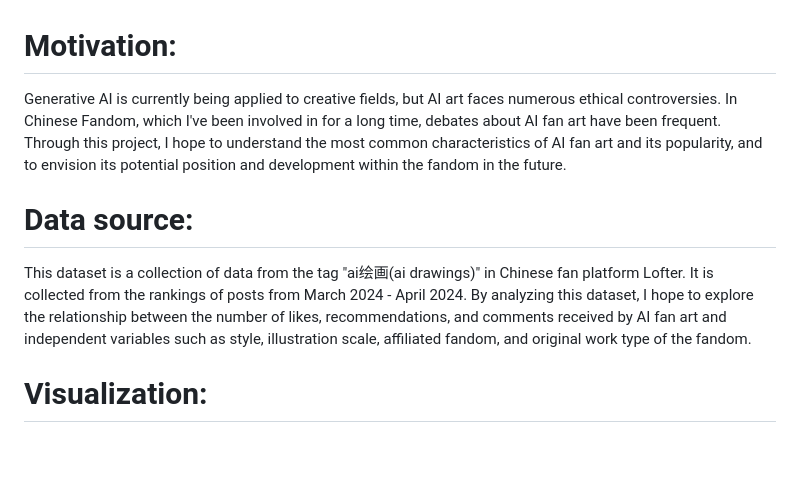
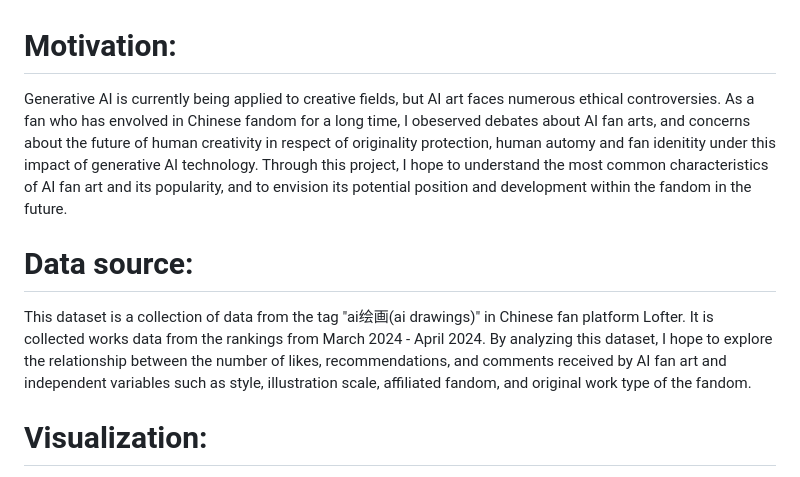
Before and after one commit to Yuxi-Luo/Yuxi-Luo-Personal-Data-Set, a Markdown page: README.md, the part around the change. Drawn GitHub-style; blank space fills up the shorter version.

Commit message:
Refine README.md content and fix typos
Revised the motivation section for clarity and corrected typographical errors. Updated the data source description for better accuracy.

```diff
--- a/README.md
+++ b/README.md
@@ -1,7 +1,9 @@
 # Motivation:
-Generative AI is currently being applied to creative fields, but AI art faces numerous ethical controversies. In Chinese Fandom, which I've been involved in for a long time, debates about AI fan art have been frequent. Through this project, I hope to understand the most common characteristics of AI fan art and its popularity, and to envision its potential position and development within the fandom in the future.
+Generative AI is currently being applied to creative fields, but AI art faces numerous ethical controversies. As a fan who has envolved in Chinese fandom for a long time, I obeserved debates about AI fan arts, and concerns about the future of human creativity in respect of originality protection, human automy and fan idenitity under this impact of generative AI technology. Through this project, I hope to understand the most common characteristics of AI fan art and its popularity, and to envision its potential position and development within the fandom in the future.
+
 # Data source:
-This dataset is a collection of data from the tag "ai绘画(ai drawings)" in Chinese fan platform Lofter. It is collected from the rankings of posts from March 2024 - April 2024. By analyzing this dataset, I hope to explore the relationship between the number of likes, recommendations, and comments received by AI fan art and independent variables such as style, illustration scale, affiliated fandom, and original work type of the fandom.
+This dataset is a collection of data from the tag "ai绘画(ai drawings)" in Chinese fan platform Lofter. It is collected works data from the rankings from March 2024 - April 2024. By analyzing this dataset, I hope to explore the relationship between the number of likes, recommendations, and comments received by AI fan art and independent variables such as style, illustration scale, affiliated fandom, and original work type of the fandom.
+
 # Visualization:
 
 <img width="875" height="540" alt="image" src="https://github.com/user-attachments/assets/fac3b7c8-3d49-4eda-ae4c-733a1d4ea535" />
```
